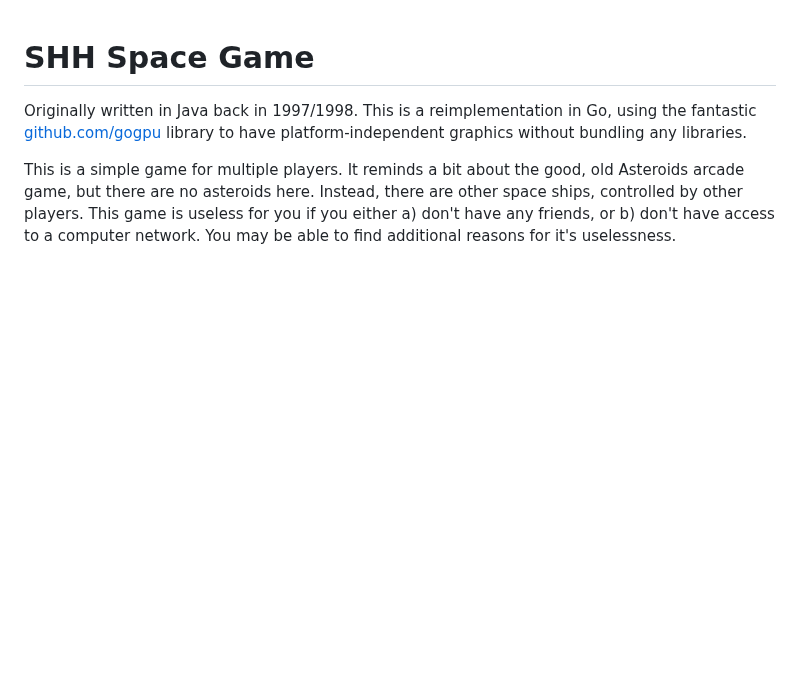
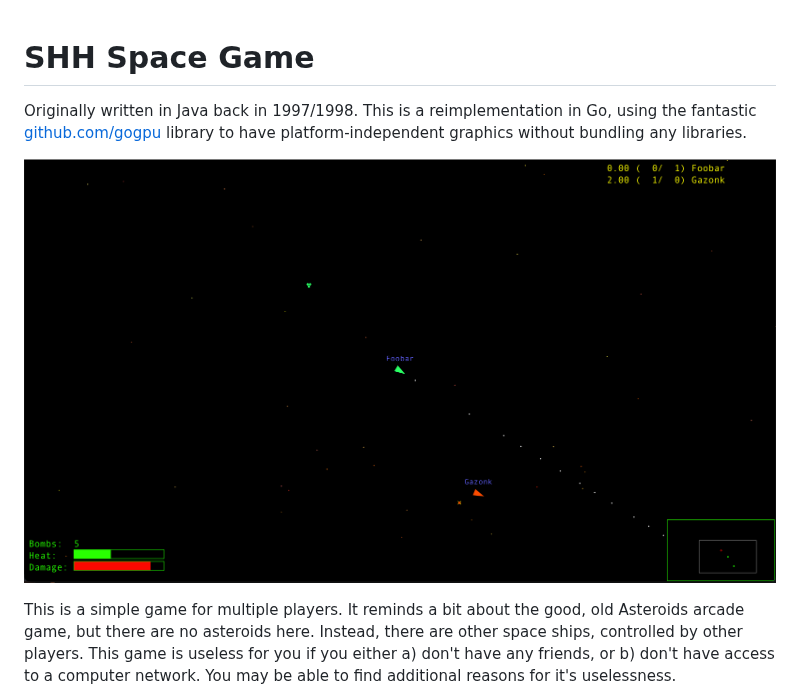
Before and after one commit to sverrehu/spacegame, a Markdown page: README.md, the part around the change. Rendered like a GitHub page; pictures changed too: docs/img/SpaceGame.png (added); blank space fills up the shorter version.

Commit message:
docs: add screenshot to README

```diff
--- a/README.md
+++ b/README.md
@@ -2,6 +2,8 @@
 
 Originally written in Java back in 1997/1998.
 This is a reimplementation in Go, using the fantastic [github.com/gogpu](https://github.com/gogpu/) library to have platform-independent graphics without bundling any libraries.
+
+![Screenshot from playing Space Game](docs/img/SpaceGame.png)
 
 This is a simple game for multiple players.
 It reminds a bit about the good, old Asteroids arcade game, but there are no asteroids here.
```
